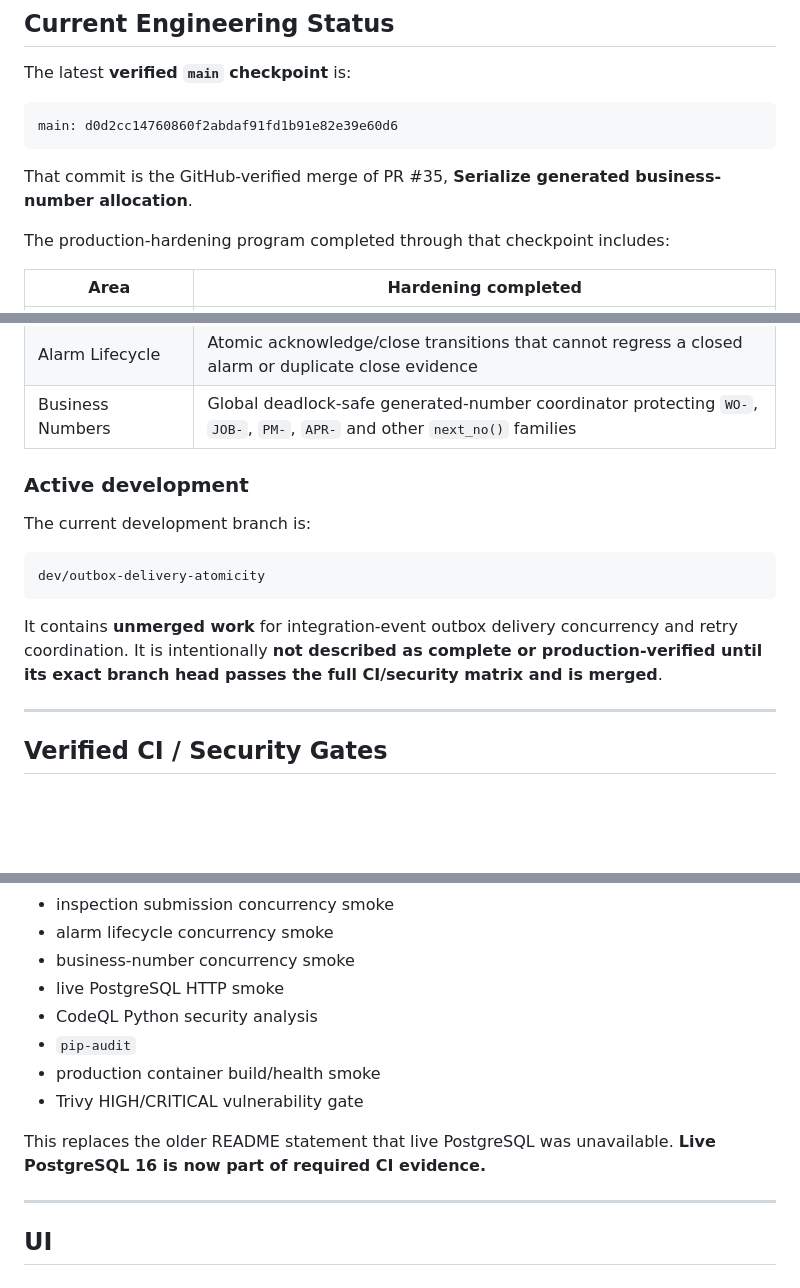
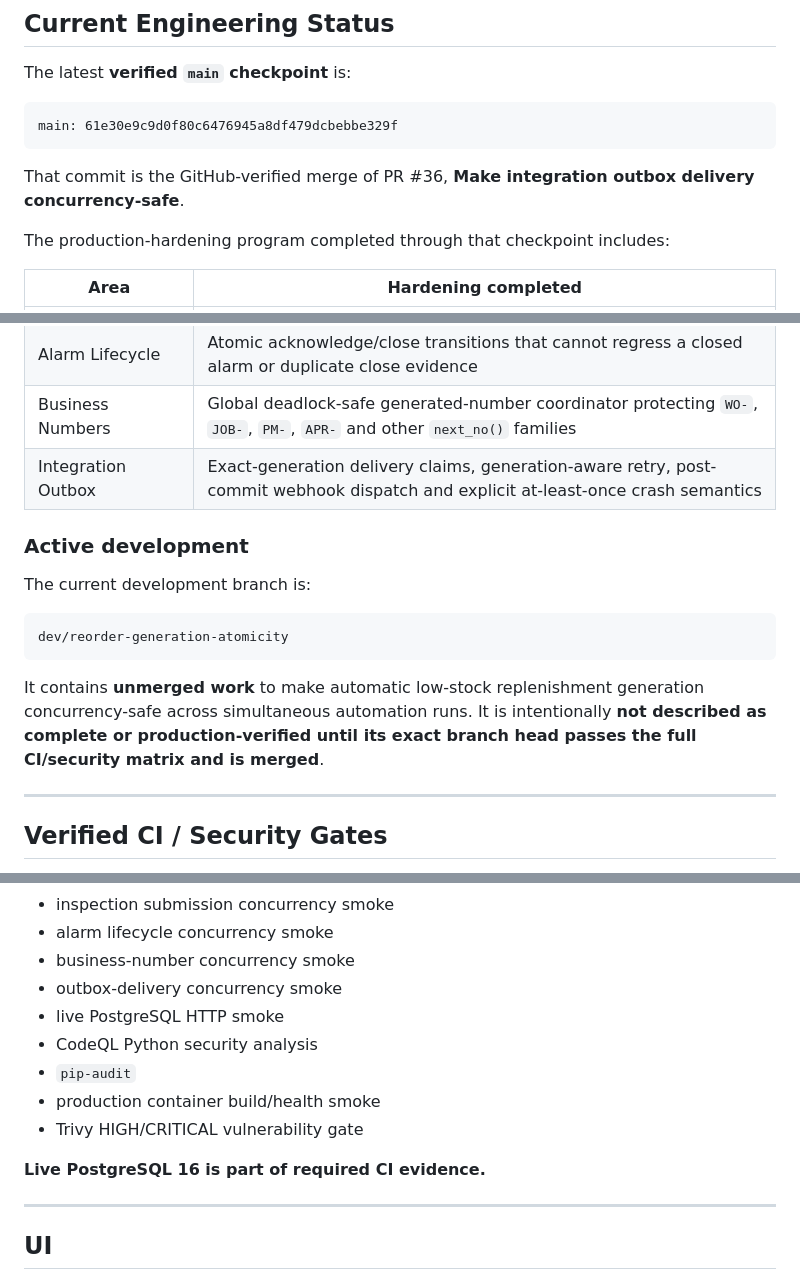
Before and after one commit to 3more102/elsewedy-utilities-application-suite, a Markdown page: README.md, 3 parts joined by grey strips. GitHub-like rendering; blank space fills up the shorter version.

Commit message:
docs: refresh verified main and active hardening wave

````diff
--- a/README.md
+++ b/README.md
@@ -15,10 +15,10 @@ EUAS is an original **suite of integrated enterprise applications** for asset ma
 The latest **verified `main` checkpoint** is:
 
 ```text
-main: d0d2cc14760860f2abdaf91fd1b91e82e39e60d6
+main: 61e30e9c9d0f80c6476945a8df479dcbebbe329f
 ```
 
-That commit is the GitHub-verified merge of PR #35, **Serialize generated business-number allocation**.
+That commit is the GitHub-verified merge of PR #36, **Make integration outbox delivery concurrency-safe**.
 
 The production-hardening program completed through that checkpoint includes:
 
@@ -35,16 +35,17 @@ The production-hardening program completed through that checkpoint includes:
 | Inspections | Terminal/idempotent inspection submission and one corrective work order for concurrent failing submissions |
 | Alarm Lifecycle | Atomic acknowledge/close transitions that cannot regress a closed alarm or duplicate close evidence |
 | Business Numbers | Global deadlock-safe generated-number coordinator protecting `WO-`, `JOB-`, `PM-`, `APR-` and other `next_no()` families |
+| Integration Outbox | Exact-generation delivery claims, generation-aware retry, post-commit webhook dispatch and explicit at-least-once crash semantics |
 
 ### Active development
 
 The current development branch is:
 
 ```text
-dev/outbox-delivery-atomicity
+dev/reorder-generation-atomicity
 ```
 
-It contains **unmerged work** for integration-event outbox delivery concurrency and retry coordination. It is intentionally **not described as complete or production-verified until its exact branch head passes the full CI/security matrix and is merged**.
+It contains **unmerged work** to make automatic low-stock replenishment generation concurrency-safe across simultaneous automation runs. It is intentionally **not described as complete or production-verified until its exact branch head passes the full CI/security matrix and is merged**.
 
 ---
 
@@ -69,13 +70,14 @@ Every promoted hardening PR is validated against its exact head before merge. Th
 - inspection submission concurrency smoke
 - alarm lifecycle concurrency smoke
 - business-number concurrency smoke
+- outbox-delivery concurrency smoke
 - live PostgreSQL HTTP smoke
 - CodeQL Python security analysis
 - `pip-audit`
 - production container build/health smoke
 - Trivy HIGH/CRITICAL vulnerability gate
 
-This replaces the older README statement that live PostgreSQL was unavailable. **Live PostgreSQL 16 is now part of required CI evidence.**
+**Live PostgreSQL 16 is part of required CI evidence.**
 
 ---
 
````
Also changed, not shown: other parts of README.md (+1 -0 lines).
